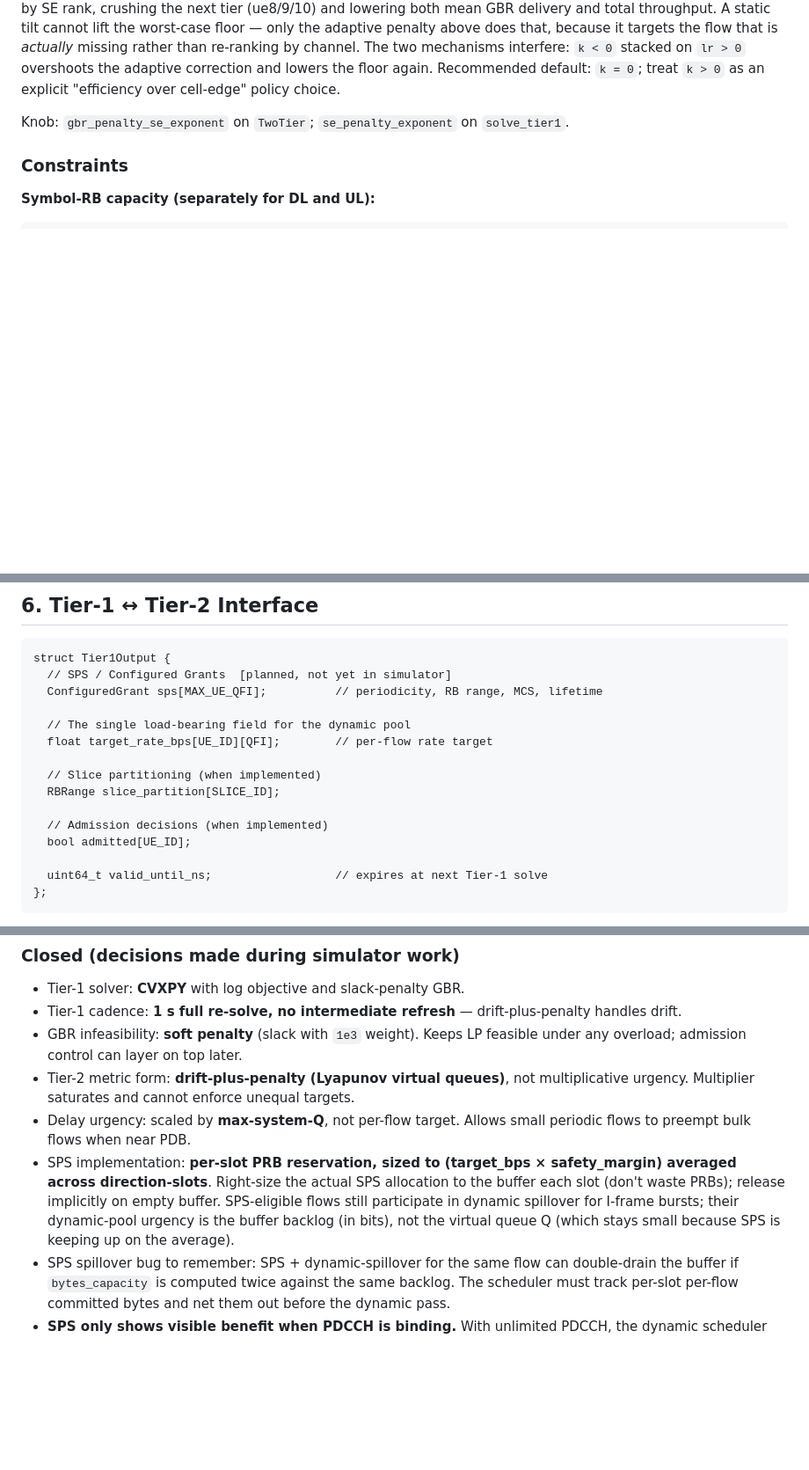
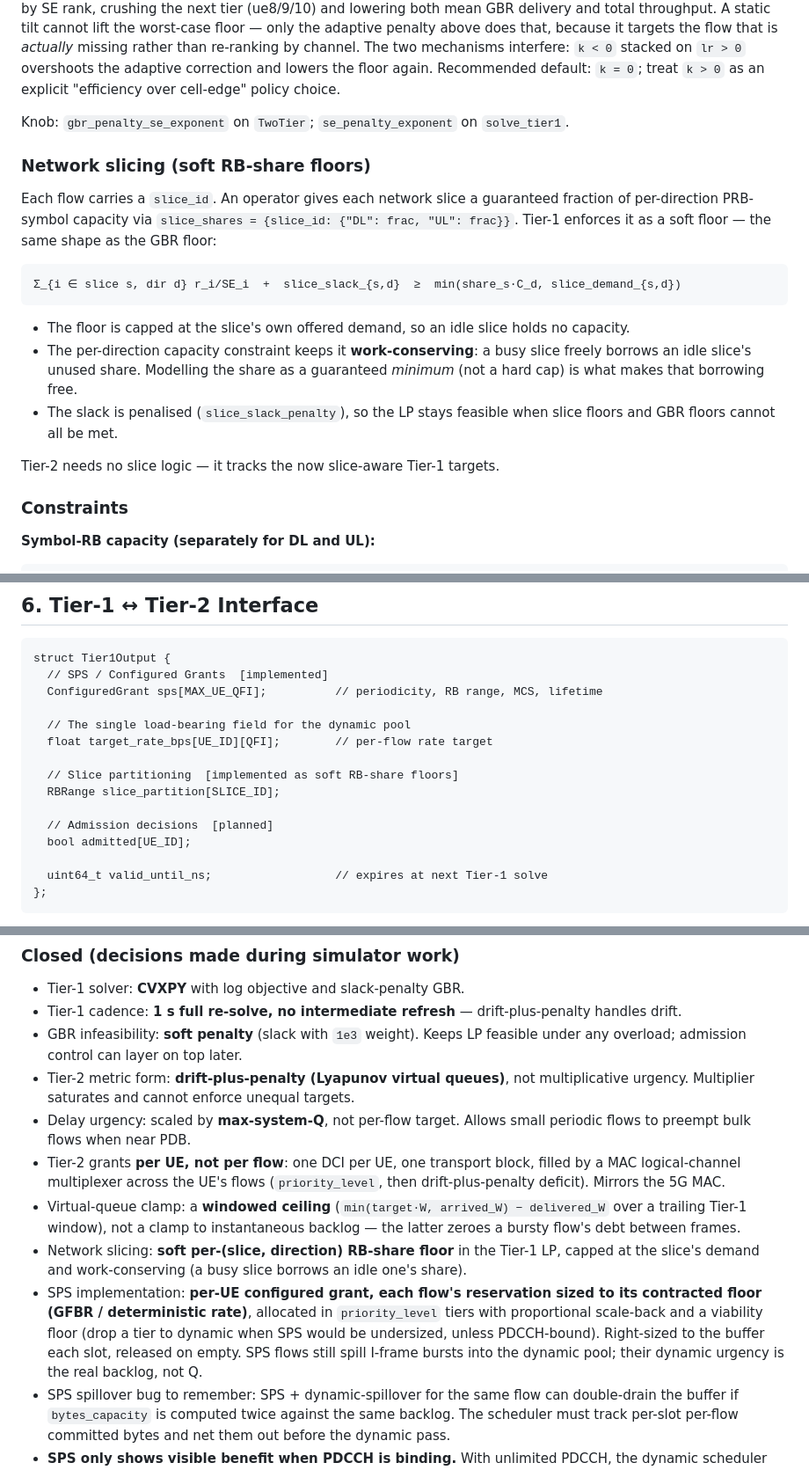
Before and after one commit to rahulnetsc/5g-qos-stack-personal, a Markdown page: design-docs/scheduler-design.md, 3 parts joined by grey strips. Shown at 88% size. GitHub-like rendering; blank space fills up the shorter version.

````diff
--- a/design-docs/scheduler-design.md
+++ b/design-docs/scheduler-design.md
@@ -186,6 +188,28 @@ correction and lowers the floor again. Recommended default: `k = 0`; treat
 Knob: `gbr_penalty_se_exponent` on `TwoTier`; `se_penalty_exponent` on
 `solve_tier1`.
 
+### Network slicing (soft RB-share floors)
+
+Each flow carries a `slice_id`. An operator gives each network slice a
+guaranteed fraction of per-direction PRB-symbol capacity via
+`slice_shares = {slice_id: {"DL": frac, "UL": frac}}`. Tier-1 enforces it
+as a soft floor — the same shape as the GBR floor:
+
+```
+Σ_{i ∈ slice s, dir d} r_i/SE_i  +  slice_slack_{s,d}  ≥  min(share_s·C_d, slice_demand_{s,d})
+```
+
+- The floor is capped at the slice's own offered demand, so an idle slice
+  holds no capacity.
+- The per-direction capacity constraint keeps it **work-conserving**: a
+  busy slice freely borrows an idle slice's unused share. Modelling the
+  share as a guaranteed *minimum* (not a hard cap) is what makes that
+  borrowing free.
+- The slack is penalised (`slice_slack_penalty`), so the LP stays feasible
+  when slice floors and GBR floors cannot all be met.
+
+Tier-2 needs no slice logic — it tracks the now slice-aware Tier-1 targets.
+
 ### Constraints
 
 **Symbol-RB capacity (separately for DL and UL):**
@@ -320,16 +365,16 @@ vanishes at deep overload or light load. Cite the study, not this table.
 
 ```
 struct Tier1Output {
-  // SPS / Configured Grants  [planned, not yet in simulator]
+  // SPS / Configured Grants  [implemented]
   ConfiguredGrant sps[MAX_UE_QFI];          // periodicity, RB range, MCS, lifetime
 
   // The single load-bearing field for the dynamic pool
   float target_rate_bps[UE_ID][QFI];        // per-flow rate target
 
-  // Slice partitioning (when implemented)
+  // Slice partitioning  [implemented as soft RB-share floors]
   RBRange slice_partition[SLICE_ID];
 
-  // Admission decisions (when implemented)
+  // Admission decisions  [planned]
   bool admitted[UE_ID];
 
   uint64_t valid_until_ns;                  // expires at next Tier-1 solve
@@ -492,7 +557,10 @@ For each flow class:
 - GBR infeasibility: **soft penalty** (slack with `1e3` weight). Keeps LP feasible under any overload; admission control can layer on top later.
 - Tier-2 metric form: **drift-plus-penalty (Lyapunov virtual queues)**, not multiplicative urgency. Multiplier saturates and cannot enforce unequal targets.
 - Delay urgency: scaled by **max-system-Q**, not per-flow target. Allows small periodic flows to preempt bulk flows when near PDB.
-- SPS implementation: **per-slot PRB reservation, sized to (target_bps × safety_margin) averaged across direction-slots**. Right-size the actual SPS allocation to the buffer each slot (don't waste PRBs); release implicitly on empty buffer. SPS-eligible flows still participate in dynamic spillover for I-frame bursts; their dynamic-pool urgency is the buffer backlog (in bits), not the virtual queue Q (which stays small because SPS is keeping up on the average).
+- Tier-2 grants **per UE, not per flow**: one DCI per UE, one transport block, filled by a MAC logical-channel multiplexer across the UE's flows (`priority_level`, then drift-plus-penalty deficit). Mirrors the 5G MAC.
+- Virtual-queue clamp: a **windowed ceiling** (`min(target·W, arrived_W) − delivered_W` over a trailing Tier-1 window), not a clamp to instantaneous backlog — the latter zeroes a bursty flow's debt between frames.
+- Network slicing: **soft per-(slice, direction) RB-share floor** in the Tier-1 LP, capped at the slice's demand and work-conserving (a busy slice borrows an idle one's share).
+- SPS implementation: **per-UE configured grant, each flow's reservation sized to its contracted floor (GFBR / deterministic rate)**, allocated in `priority_level` tiers with proportional scale-back and a viability floor (drop a tier to dynamic when SPS would be undersized, unless PDCCH-bound). Right-sized to the buffer each slot, released on empty. SPS flows still spill I-frame bursts into the dynamic pool; their dynamic urgency is the real backlog, not Q.
 - SPS spillover bug to remember: SPS + dynamic-spillover for the same flow can double-drain the buffer if `bytes_capacity` is computed twice against the same backlog. The scheduler must track per-slot per-flow committed bytes and net them out before the dynamic pass.
 - **SPS only shows visible benefit when PDCCH is binding.** With unlimited PDCCH, the dynamic scheduler keeps up and SPS adds no value. The simulator now models PDCCH as a per-slot CCE budget; in the sensor-dense scenario (30 small periodic UEs), TwoTier+SPS hits 100% delivery while PF caps out at 88% because dynamic allocations exhaust the CCE budget. Without modeling PDCCH, the simulator would have led to the wrong conclusion that "SPS is unnecessary."
 
````
Also changed, not shown: other parts of design-docs/scheduler-design.md (+74 -31 lines), design-docs/simulator-design.md (+36 -21 lines).
